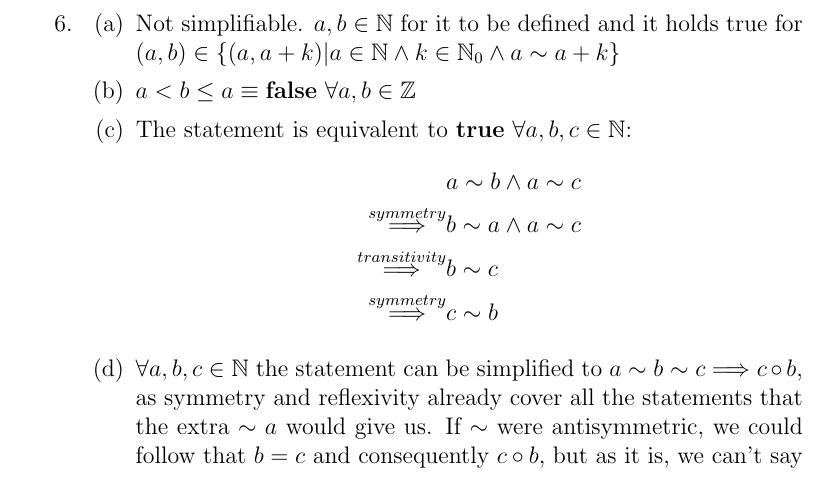
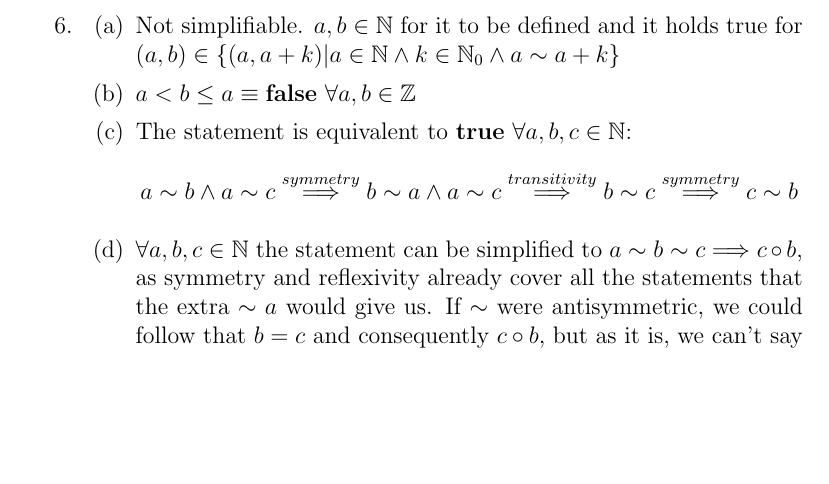
Before and after one commit to AlexiosFan/fpv_tut_2023, a LaTeX document (predicate_logic/predicate_logic.tex): part of page 6 of 7, cut so that both start at the same text, the shorter picture padded with empty space. Compiled offline with pdfLaTeX.

Commit message:
updated the file

```diff
--- a/predicate_logic/predicate_logic.tex
+++ b/predicate_logic/predicate_logic.tex
@@ -171,10 +171,10 @@ may be inspiring if you are interested.
         \item $a < b \leq a \equiv \textbf{false}\ \forall a, b \in \mathbb{Z}$
         \item The statement is equivalent to \textbf{true} $\forall a,b,c \in \mathbb{N}$:
         \begin{align*}
-            &a \sim b \land a \sim c \\
-            \overset{symmetry}{\Longrightarrow} &b \sim a \land a \sim c\\
-            \overset{transitivity}{\Longrightarrow} &b \sim c\\
-            \overset{symmetry}{\Longrightarrow} &c \sim b
+            &a \sim b \land a \sim c
+            \overset{symmetry}{\Longrightarrow} b \sim a \land a \sim c
+            \overset{transitivity}{\Longrightarrow} b \sim c
+            \overset{symmetry}{\Longrightarrow} c \sim b
         \end{align*}
         \item $\forall a, b, c \in \mathbb{N}$ the statement can be simplified to $a \sim b \sim c \Longrightarrow c \circ b$, as symmetry and reflexivity already cover all the statements that the extra $\sim a$ would give us. If $\sim$ were antisymmetric, we could follow that $b = c$ and consequently $c \circ b$, but as it is, we can't say anything further. The statement therefore holds iff $\neg(a \sim b \sim c) \lor c \circ b$.
         \item The statement holds if and only if $c = d$.
```
Also changed, not shown: predicate_logic/predicate_logic.pdf, 4 other files.
